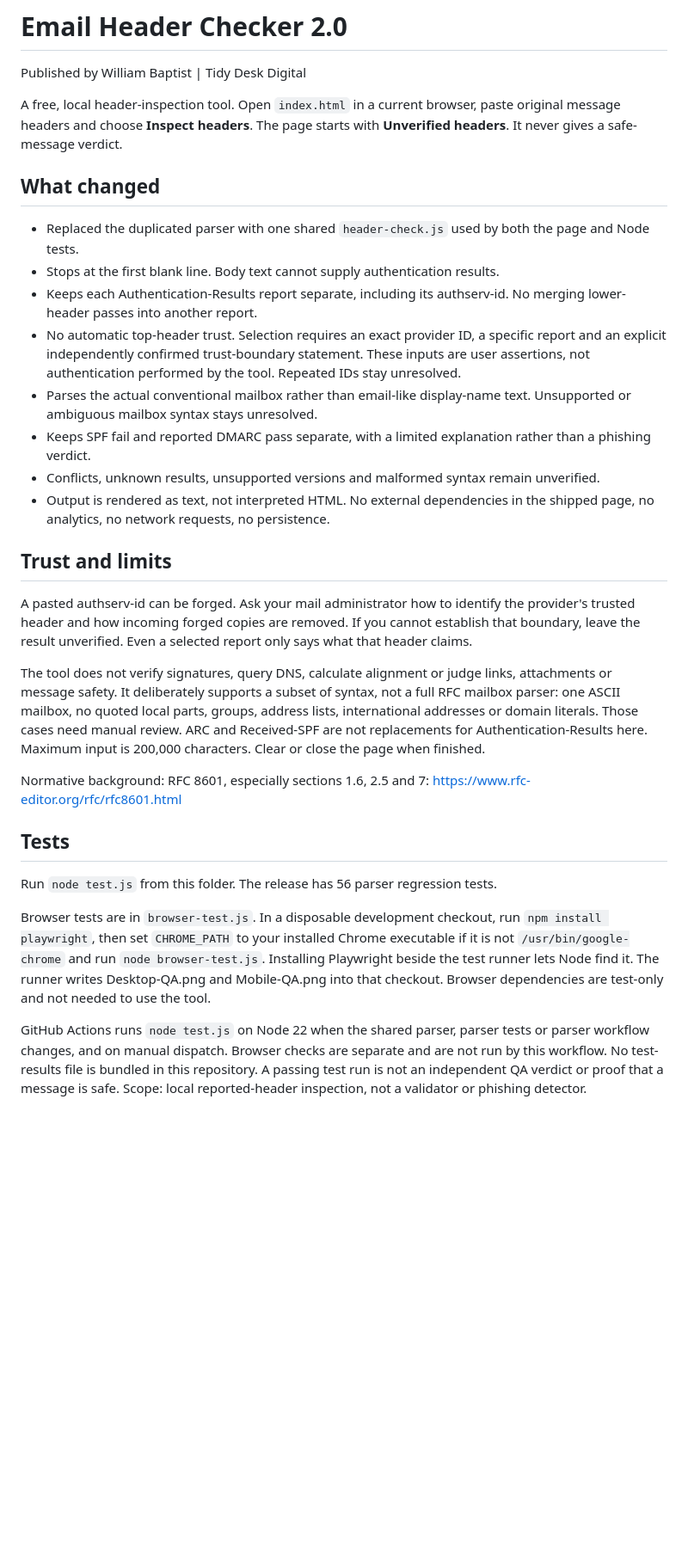
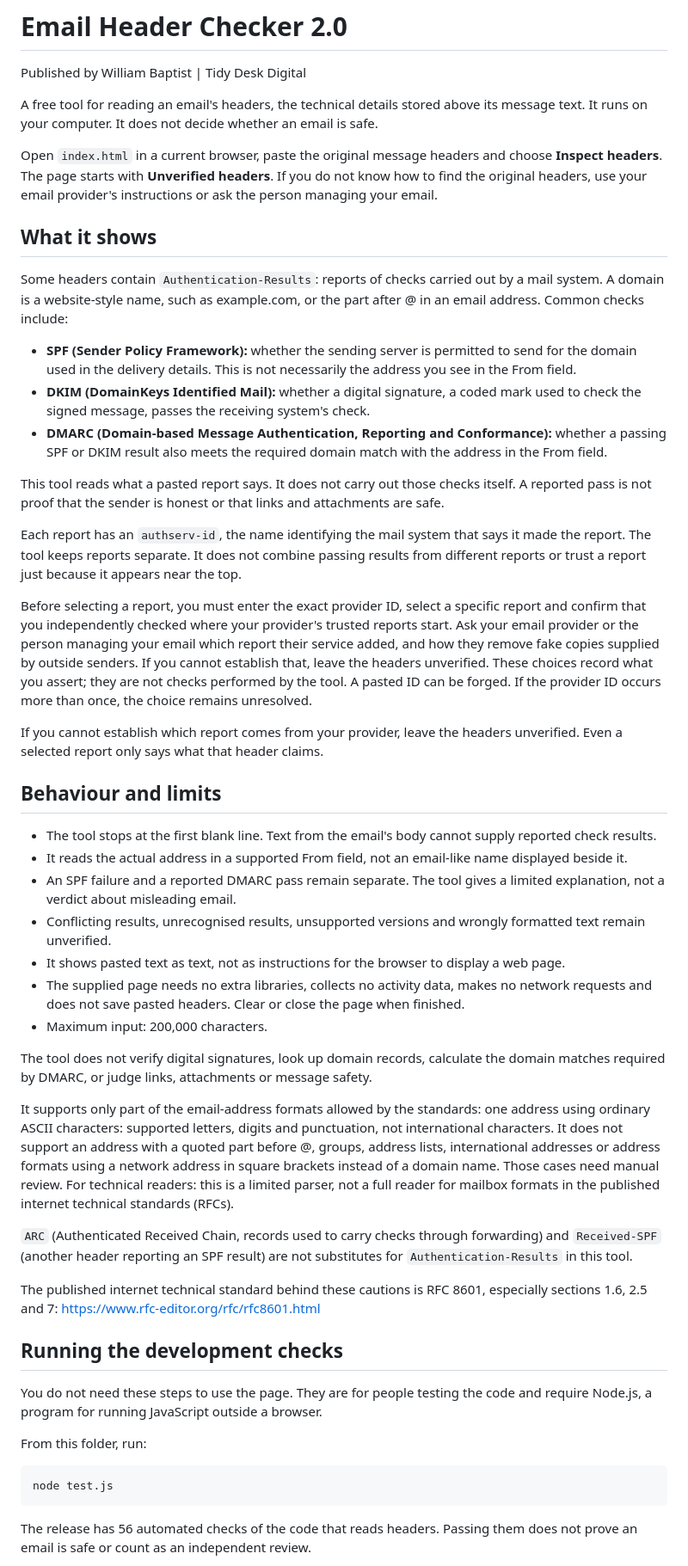
Before and after one commit to BaptistSec/email-header-checker, a Markdown page: README.md, the part around one of its changes. Shown at 86% size. GitHub-like rendering; blank space fills up the shorter version.

Commit message:
Explain the demonstration in plain English README.md
Updated README to clarify tool functionality and usage instructions.

````diff
--- a/README.md
+++ b/README.md
@@ -2,31 +2,54 @@
 
 Published by William Baptist | Tidy Desk Digital
 
-A free, local header-inspection tool. Open `index.html` in a current browser, paste original message headers and choose **Inspect headers**. The page starts with **Unverified headers**. It never gives a safe-message verdict.
+A free tool for reading an email's headers, the technical details stored above its message text. It runs on your computer. It does not decide whether an email is safe.
 
-## What changed
+Open `index.html` in a current browser, paste the original message headers and choose **Inspect headers**. The page starts with **Unverified headers**. If you do not know how to find the original headers, use your email provider's instructions or ask the person managing your email.
 
-- Replaced the duplicated parser with one shared `header-check.js` used by both the page and Node tests.
-- Stops at the first blank line. Body text cannot supply authentication results.
-- Keeps each Authentication-Results report separate, including its authserv-id. No merging lower-header passes into another report.
-- No automatic top-header trust. Selection requires an exact provider ID, a specific report and an explicit independently confirmed trust-boundary statement. These inputs are user assertions, not authentication performed by the tool. Repeated IDs stay unresolved.
-- Parses the actual conventional mailbox rather than email-like display-name text. Unsupported or ambiguous mailbox syntax stays unresolved.
-- Keeps SPF fail and reported DMARC pass separate, with a limited explanation rather than a phishing verdict.
-- Conflicts, unknown results, unsupported versions and malformed syntax remain unverified.
-- Output is rendered as text, not interpreted HTML. No external dependencies in the shipped page, no analytics, no network requests, no persistence.
+## What it shows
 
-## Trust and limits
+Some headers contain `Authentication-Results`: reports of checks carried out by a mail system. A domain is a website-style name, such as example.com, or the part after @ in an email address. Common checks include:
 
-A pasted authserv-id can be forged. Ask your mail administrator how to identify the provider's trusted header and how incoming forged copies are removed. If you cannot establish that boundary, leave the result unverified. Even a selected report only says what that header claims.
+- **SPF (Sender Policy Framework):** whether the sending server is permitted to send for the domain used in the delivery details. This is not necessarily the address you see in the From field.
+- **DKIM (DomainKeys Identified Mail):** whether a digital signature, a coded mark used to check the signed message, passes the receiving system's check.
+- **DMARC (Domain-based Message Authentication, Reporting and Conformance):** whether a passing SPF or DKIM result also meets the required domain match with the address in the From field.
 
-The tool does not verify signatures, query DNS, calculate alignment or judge links, attachments or message safety. It deliberately supports a subset of syntax, not a full RFC mailbox parser: one ASCII mailbox, no quoted local parts, groups, address lists, international addresses or domain literals. Those cases need manual review. ARC and Received-SPF are not replacements for Authentication-Results here. Maximum input is 200,000 characters. Clear or close the page when finished.
+This tool reads what a pasted report says. It does not carry out those checks itself. A reported pass is not proof that the sender is honest or that links and attachments are safe.
 
-Normative background: RFC 8601, especially sections 1.6, 2.5 and 7: https://www.rfc-editor.org/rfc/rfc8601.html
+Each report has an `authserv-id`, the name identifying the mail system that says it made the report. The tool keeps reports separate. It does not combine passing results from different reports or trust a report just because it appears near the top.
 
-## Tests
+Before selecting a report, you must enter the exact provider ID, select a specific report and confirm that you independently checked where your provider's trusted reports start. Ask your email provider or the person managing your email which report their service added, and how they remove fake copies supplied by outside senders. If you cannot establish that, leave the headers unverified. These choices record what you assert; they are not checks performed by the tool. A pasted ID can be forged. If the provider ID occurs more than once, the choice remains unresolved.
 
-Run `node test.js` from this folder. The release has 56 parser regression tests.
+If you cannot establish which report comes from your provider, leave the headers unverified. Even a selected report only says what that header claims.
 
-Browser tests are in `browser-test.js`. In a disposable development checkout, run `npm install playwright`, then set `CHROME_PATH` to your installed Chrome executable if it is not `/usr/bin/google-chrome` and run `node browser-test.js`. Installing Playwright beside the test runner lets Node find it. The runner writes Desktop-QA.png and Mobile-QA.png into that checkout. Browser dependencies are test-only and not needed to use the tool.
+## Behaviour and limits
 
-GitHub Actions runs `node test.js` on Node 22 when the shared parser, parser tests or parser workflow changes, and on manual dispatch. Browser checks are separate and are not run by this workflow. No test-results file is bundled in this repository. A passing test run is not an independent QA verdict or proof that a message is safe. Scope: local reported-header inspection, not a validator or phishing detector.
+- The tool stops at the first blank line. Text from the email's body cannot supply reported check results.
+- It reads the actual address in a supported From field, not an email-like name displayed beside it.
+- An SPF failure and a reported DMARC pass remain separate. The tool gives a limited explanation, not a verdict about misleading email.
+- Conflicting results, unrecognised results, unsupported versions and wrongly formatted text remain unverified.
+- It shows pasted text as text, not as instructions for the browser to display a web page.
+- The supplied page needs no extra libraries, collects no activity data, makes no network requests and does not save pasted headers. Clear or close the page when finished.
+- Maximum input: 200,000 characters.
+
+The tool does not verify digital signatures, look up domain records, calculate the domain matches required by DMARC, or judge links, attachments or message safety.
+
+It supports only part of the email-address formats allowed by the standards: one address using ordinary ASCII characters: supported letters, digits and punctuation, not international characters. It does not support an address with a quoted part before @, groups, address lists, international addresses or address formats using a network address in square brackets instead of a domain name. Those cases need manual review. For technical readers: this is a limited parser, not a full reader for mailbox formats in the published internet technical standards (RFCs).
+
+`ARC` (Authenticated Received Chain, records used to carry checks through forwarding) and `Received-SPF` (another header reporting an SPF result) are not substitutes for `Authentication-Results` in this tool.
+
+The published internet technical standard behind these cautions is RFC 8601, especially sections 1.6, 2.5 and 7:
+https://www.rfc-editor.org/rfc/rfc8601.html
+
+## Running the development checks
+
+You do not need these steps to use the page. They are for people testing the code and require Node.js, a program for running JavaScript outside a browser.
+
+From this folder, run:
+
+```sh
+node test.js
+```
+
+The release has 56 automated checks of the code that reads headers. Passing them does not prove an email is safe or count as an independent review.
+
````
Also changed, not shown: other parts of README.md (+6 -1 lines).
